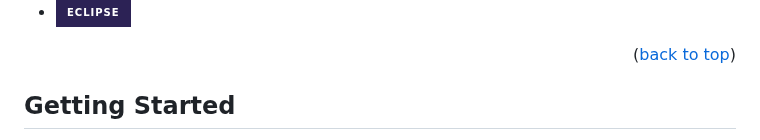
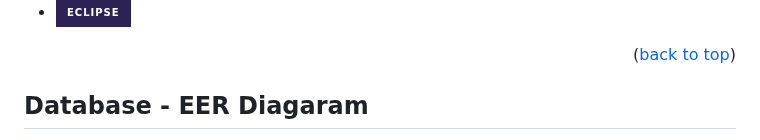
Before and after one commit to eloom13/FullStack-Gaming-Shopping-Cart, a Markdown page: README.md, the part around one of its changes. Drawn GitHub-style; badges without logos.

```diff
--- a/README.md
+++ b/README.md
@@ -54,5 +54,5 @@ The topic of my graduation project in 2022 is a web application for the sale of
 
 
 <!-- GETTING STARTED -->
-## Getting Started
+## Database - EER Diagaram
 
```
Also changed, not shown: other parts of README.md (+2 -2 lines).
